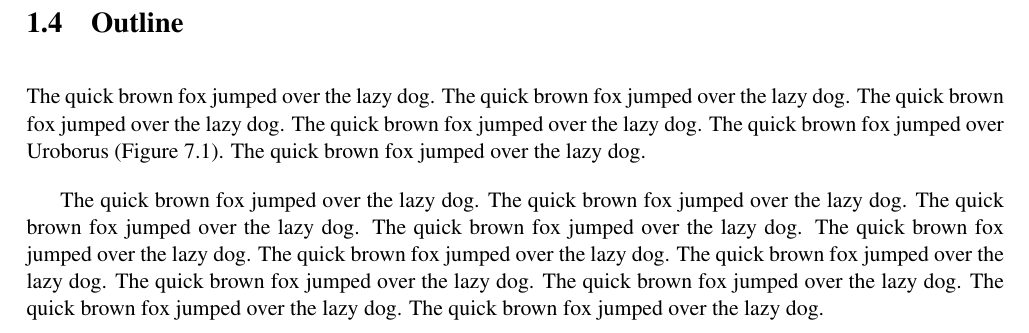
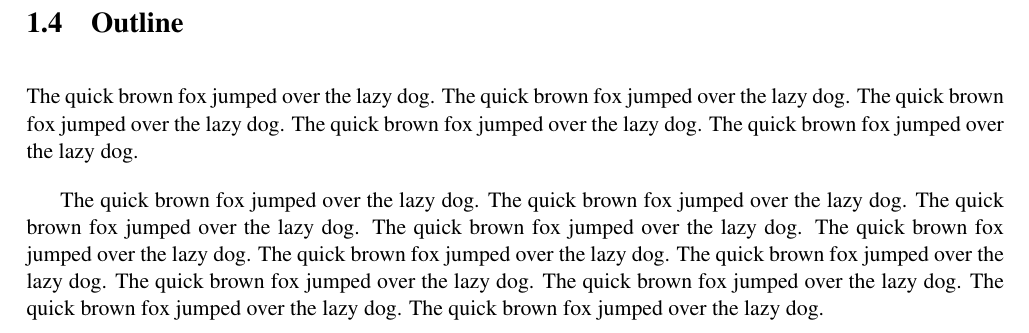
Before and after one commit to davidbenicek/FirstRep, a LaTeX document (report/report.tex): part of page 7 of 17, cut so that both start at the same text. Compiled offline with pdfLaTeX.

```diff
--- a/report/report.tex
+++ b/report/report.tex
@@ -73,7 +73,6 @@
 The quick brown fox jumped over the lazy dog.
 The quick brown fox jumped over the lazy dog.
 The quick brown fox jumped over the lazy dog.
-The quick brown fox jumped over Uroborus (Figure \ref{uroborus}).
 The quick brown fox jumped over the lazy dog.
 
 The quick brown fox jumped over the lazy dog.
```
Also changed, not shown: 4 other files.
